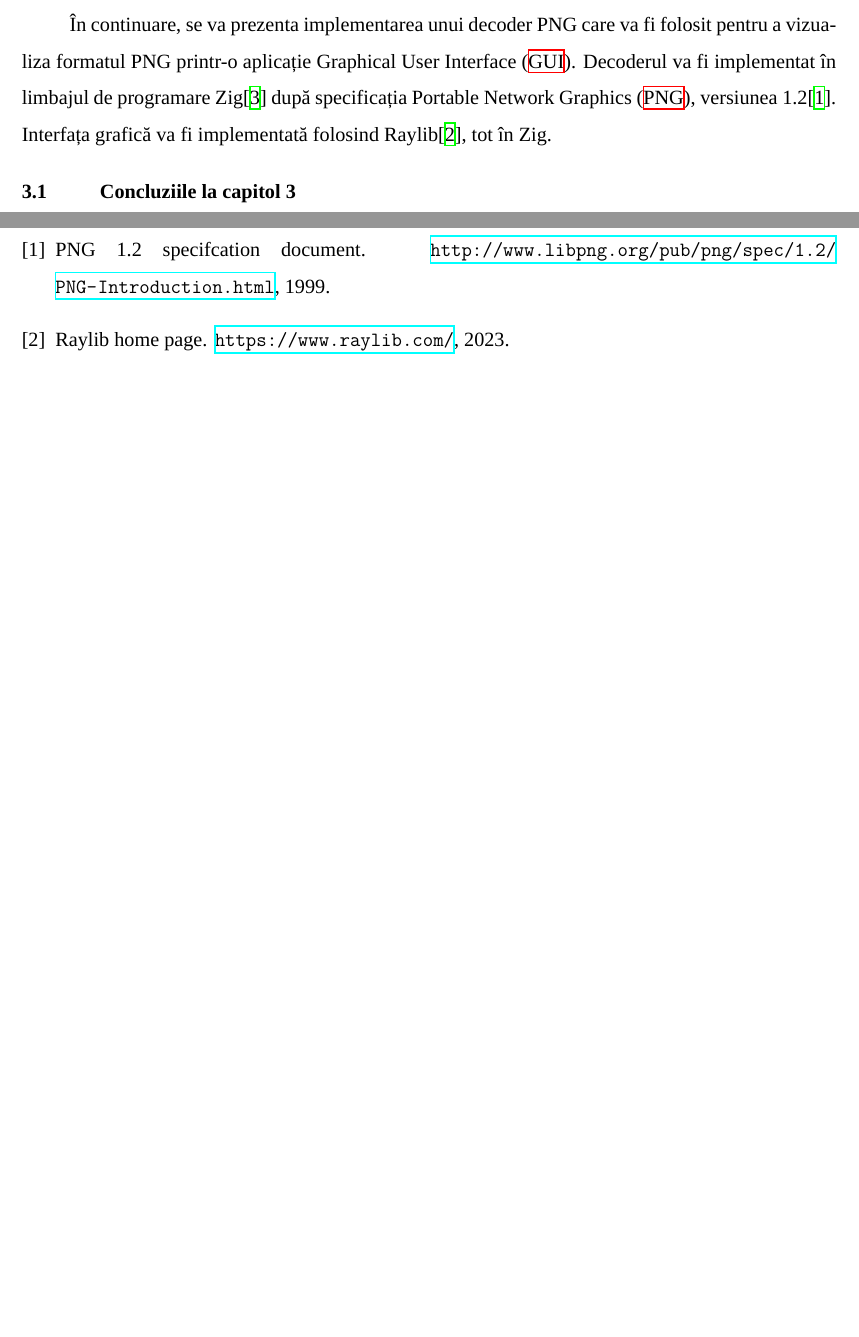
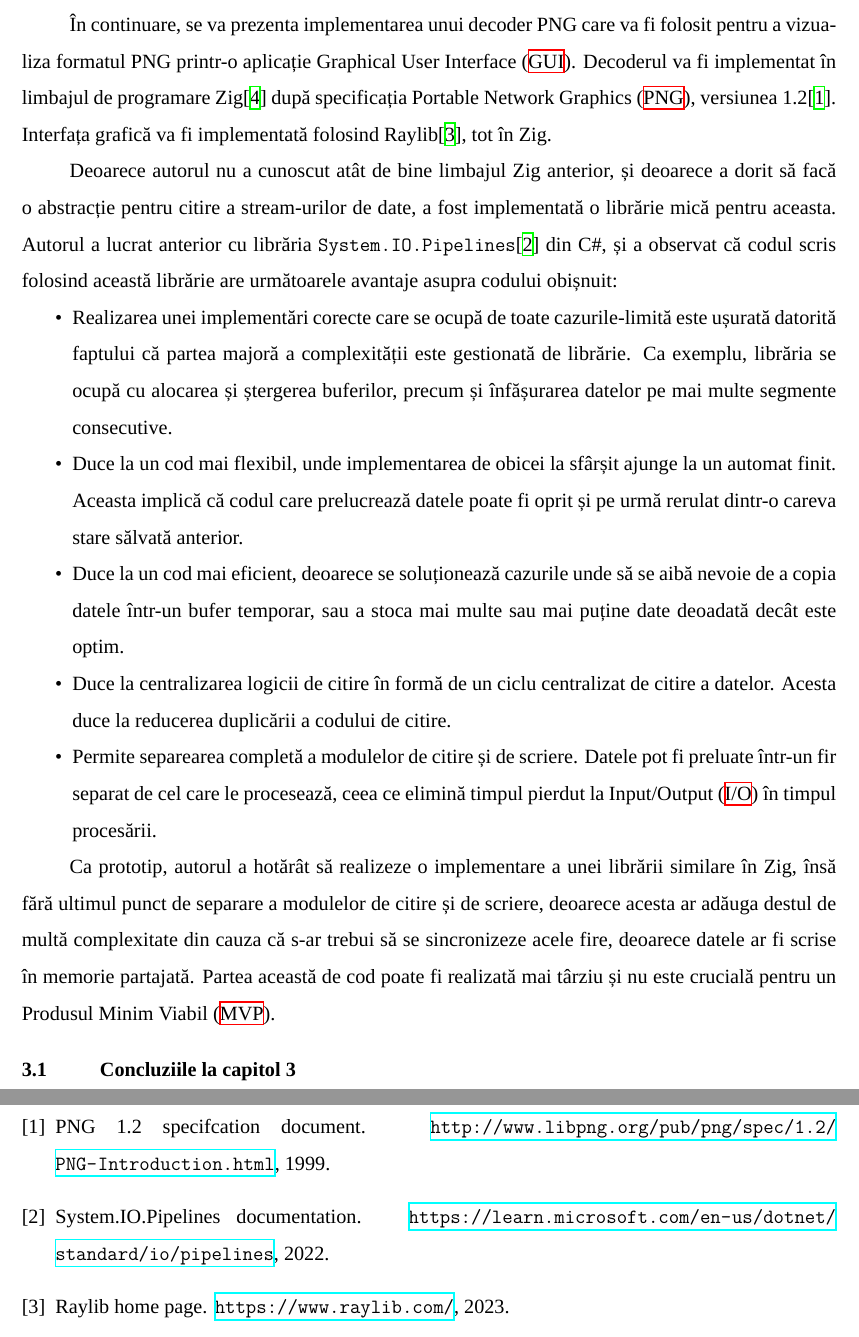
Before and after one commit to AntonC9018/thesis-png, a LaTeX thesis (thesis/main.tex): two parts of pages 8 and 10 of 11, joined at a grey line, cut so that both start at the same text, the shorter picture padded with empty space. Compiled offline with XeLaTeX; a missing font is replaced by an installed copy or a similar font.

Commit message:
Pipelines lib notes

```diff
--- a/thesis/main.tex
+++ b/thesis/main.tex
@@ -92,6 +94,45 @@ pentru a vizualiza formatul PNG printr-o aplicație \ac{GUI}.
 Decoderul va fi implementat în limbajul de programare Zig\cite{zig} după specificația \ac{PNG}, versiunea 1.2\cite{png_spec}.
 Interfața grafică va fi implementată folosind Raylib\cite{raylib}, tot în Zig.
 
+Deoarece autorul nu a cunoscut atât de bine limbajul Zig anterior,
+și deoarece a dorit să facă o abstracție pentru citire a stream-urilor de date,
+a fost implementată o librărie mică pentru aceasta.
+Autorul a lucrat anterior cu librăria \texttt{System.IO.Pipelines}\cite{system_io_pipelines} din C\#,
+și a observat că codul scris folosind această librărie are următoarele avantaje
+asupra codului obișnuit:
+\begin{itemize}
+  \item
+    Realizarea unei implementări corecte care se ocupă de toate cazurile-limită
+    este ușurată datorită faptului că partea majoră a complexității este gestionată de librărie.
+    Ca exemplu, librăria se ocupă cu alocarea și ștergerea buferilor,
+    precum și înfășurarea datelor pe mai multe segmente consecutive.
+
+  \item
+    Duce la un cod mai flexibil, unde implementarea de obicei la sfârșit ajunge
+    la un automat finit.
+    Aceasta implică că codul care prelucrează datele poate
+    fi oprit și pe urmă rerulat dintr-o careva stare sălvată anterior.
+
+  \item
+    Duce la un cod mai eficient, deoarece se soluționează cazurile unde să se aibă nevoie de
+    a copia datele într-un bufer temporar, sau a stoca mai multe sau mai puține date deoadată
+    decât este optim.
+
+  \item
+    Duce la centralizarea logicii de citire în formă de un ciclu centralizat de citire a datelor.
+    Acesta duce la reducerea duplicării a codului de citire.
+
+  \item
+    Permite separearea completă a modulelor de citire și de scriere.
+    Datele pot fi preluate într-un fir separat de cel care le procesează,
+    ceea ce elimină timpul pierdut la \ac{I/O} în timpul procesării.
+\end{itemize}
+
+Ca prototip, autorul a hotărât să realizeze o implementare a unei librării similare în Zig,
+însă fără ultimul punct de separare a modulelor de citire și de scriere,
+deoarece acesta ar adăuga destul de multă complexitate din cauza că s-ar trebui
+să se sincronizeze acele fire, deoarece datele ar fi scrise în memorie partajată.
+Partea această de cod poate fi realizată mai târziu și nu este crucială pentru un \ac{MVP}.
 
 
 
```
Also changed, not shown: thesis/bibliography.bib (+6 -0 lines), thesis/main.tex (2 more changed lines), 1 other file.
